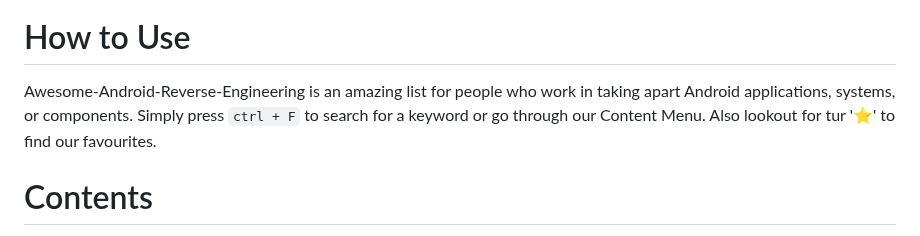
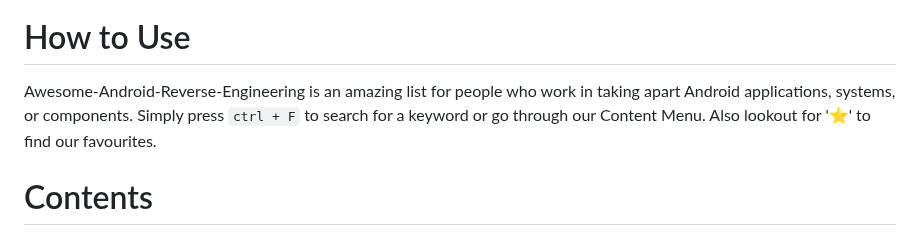
Before and after one commit to user1342/Awesome-Android-Reverse-Engineering, a Markdown page: README.md, the part around the change. Drawn GitHub-style.

Commit message:
Update README.md
Signed-off-by: James Stevenson <28961606+user1342@users.noreply.github.com>

````diff
--- a/README.md
+++ b/README.md
@@ -23,7 +23,7 @@
 
 
 # How to Use
-Awesome-Android-Reverse-Engineering is an amazing list for people who work in taking apart Android applications, systems, or components. Simply press ```ctrl + F``` to search for a keyword or go through our Content Menu. Also lookout for tur '⭐' to find our favourites.
+Awesome-Android-Reverse-Engineering is an amazing list for people who work in taking apart Android applications, systems, or components. Simply press ```ctrl + F``` to search for a keyword or go through our Content Menu. Also lookout for '⭐' to find our favourites.
 
 # Contents
 - [Training](#Training "Training")
````
